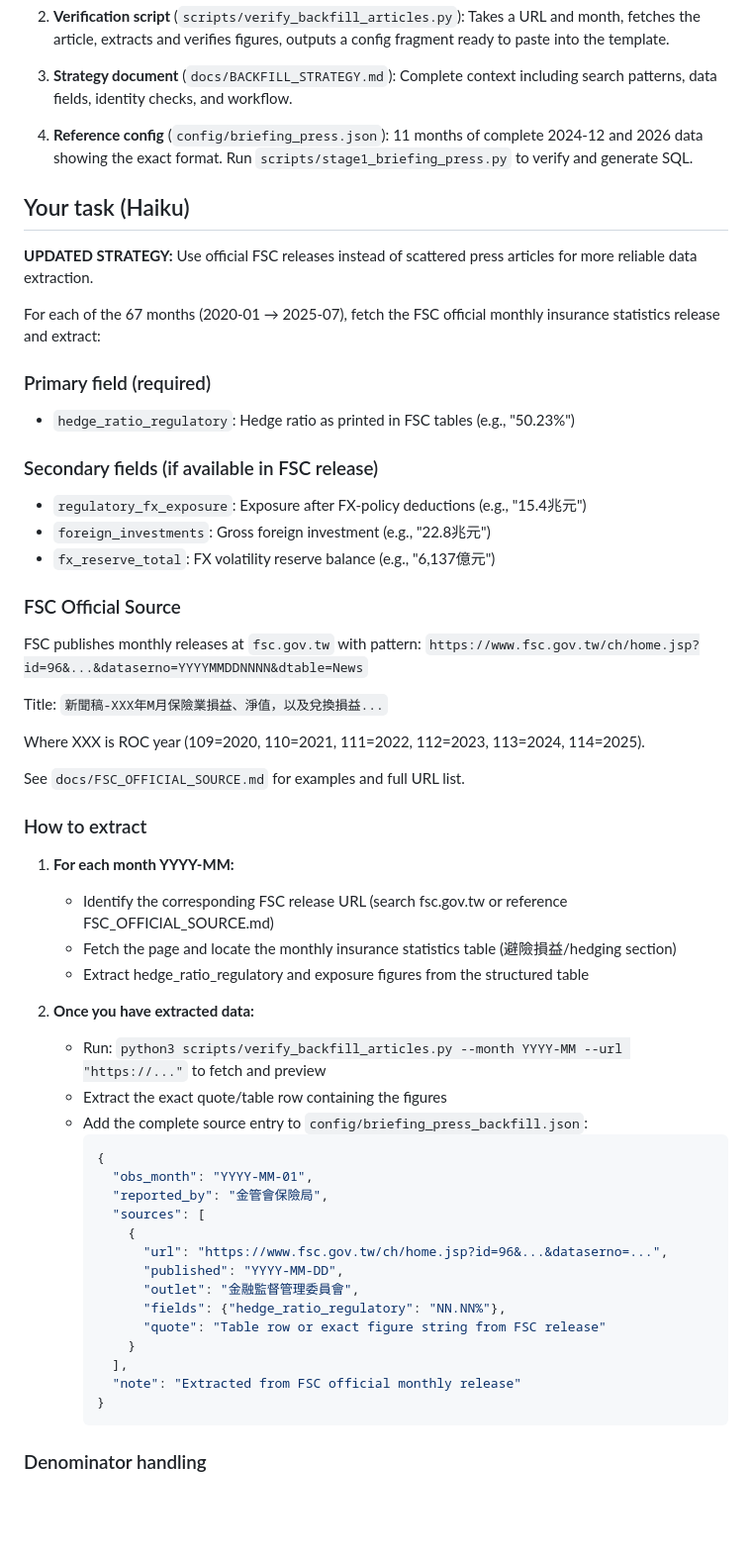
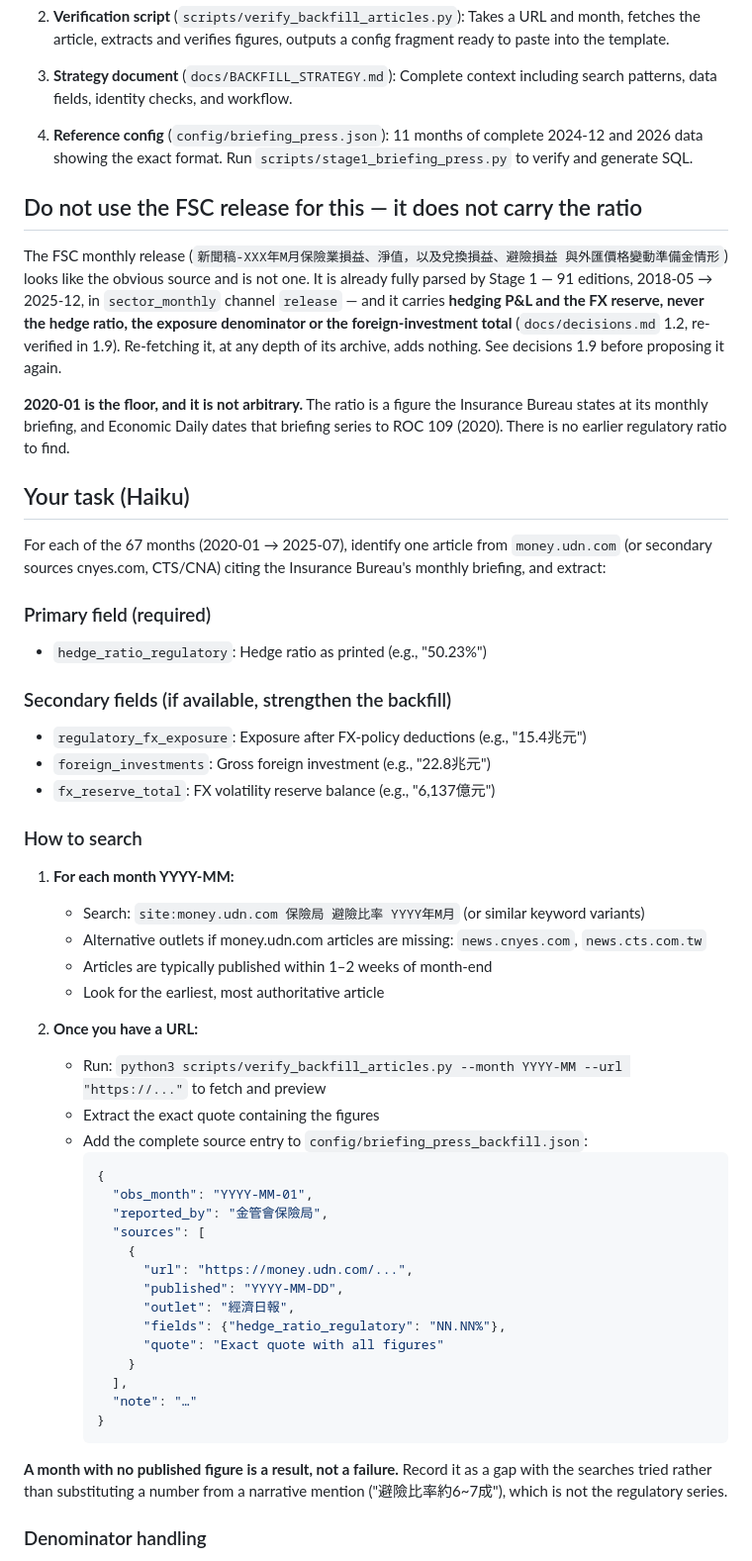
Before and after one commit to WillBtK/Taiwan-Lifers, a Markdown page: BACKFILL_HANDOFF.md, the part around the change. Shown at 99% size. Drawn GitHub-style; blank space fills up the shorter version.

````diff
--- a/BACKFILL_HANDOFF.md
+++ b/BACKFILL_HANDOFF.md
@@ -16,41 +16,46 @@ This task fills in the Insurance Bureau's monthly hedge ratio data for 2020-01
 
 4. **Reference config** (`config/briefing_press.json`): 11 months of complete 2024-12 and 2026 data showing the exact format. Run `scripts/stage1_briefing_press.py` to verify and generate SQL.
 
+## Do not use the FSC release for this — it does not carry the ratio
+
+The FSC monthly release (`新聞稿-XXX年M月保險業損益、淨值，以及兌換損益、避險損益
+與外匯價格變動準備金情形`) looks like the obvious source and is not one. It is
+already fully parsed by Stage 1 — 91 editions, 2018-05 → 2025-12, in
+`sector_monthly` channel `release` — and it carries **hedging P&L and the FX
+reserve, never the hedge ratio, the exposure denominator or the
+foreign-investment total** (`docs/decisions.md` 1.2, re-verified in 1.9).
+Re-fetching it, at any depth of its archive, adds nothing. See decisions 1.9
+before proposing it again.
+
+**2020-01 is the floor, and it is not arbitrary.** The ratio is a figure the
+Insurance Bureau states at its monthly briefing, and Economic Daily dates that
+briefing series to ROC 109 (2020). There is no earlier regulatory ratio to find.
+
 ## Your task (Haiku)
 
-**UPDATED STRATEGY:** Use official FSC releases instead of scattered press articles for more reliable data extraction.
-
-For each of the 67 months (2020-01 → 2025-07), fetch the FSC official monthly insurance statistics release and extract:
+For each of the 67 months (2020-01 → 2025-07), identify one article from
+`money.udn.com` (or secondary sources cnyes.com, CTS/CNA) citing the Insurance
+Bureau's monthly briefing, and extract:
 
 ### Primary field (required)
-- `hedge_ratio_regulatory`: Hedge ratio as printed in FSC tables (e.g., "50.23%")
+- `hedge_ratio_regulatory`: Hedge ratio as printed (e.g., "50.23%")
 
-### Secondary fields (if available in FSC release)
+### Secondary fields (if available, strengthen the backfill)
 - `regulatory_fx_exposure`: Exposure after FX-policy deductions (e.g., "15.4兆元")
 - `foreign_investments`: Gross foreign investment (e.g., "22.8兆元")
 - `fx_reserve_total`: FX volatility reserve balance (e.g., "6,137億元")
 
-### FSC Official Source
-
-FSC publishes monthly releases at `fsc.gov.tw` with pattern:
-`https://www.fsc.gov.tw/ch/home.jsp?id=96&...&dataserno=YYYYMMDDNNNN&dtable=News`
-
-Title: `新聞稿-XXX年M月保險業損益、淨值，以及兌換損益...`
-
-Where XXX is ROC year (109=2020, 110=2021, 111=2022, 112=2023, 113=2024, 114=2025).
-
-See `docs/FSC_OFFICIAL_SOURCE.md` for examples and full URL list.
-
-### How to extract
+### How to search
 
 1. **For each month YYYY-MM:**
-   - Identify the corresponding FSC release URL (search fsc.gov.tw or reference FSC_OFFICIAL_SOURCE.md)
-   - Fetch the page and locate the monthly insurance statistics table (避險損益/hedging section)
-   - Extract hedge_ratio_regulatory and exposure figures from the structured table
+   - Search: `site:money.udn.com 保險局 避險比率 YYYY年M月` (or similar keyword variants)
+   - Alternative outlets if money.udn.com articles are missing: `news.cnyes.com`, `news.cts.com.tw`
+   - Articles are typically published within 1–2 weeks of month-end
+   - Look for the earliest, most authoritative article
 
-2. **Once you have extracted data:**
+2. **Once you have a URL:**
    - Run: `python3 scripts/verify_backfill_articles.py --month YYYY-MM --url "https://..."` to fetch and preview
-   - Extract the exact quote/table row containing the figures
+   - Extract the exact quote containing the figures
    - Add the complete source entry to `config/briefing_press_backfill.json`:
      ```json
      {
@@ -58,16 +63,20 @@ See `docs/FSC_OFFICIAL_SOURCE.md` for examples and full URL list.
        "reported_by": "金管會保險局",
        "sources": [
          {
-           "url": "https://www.fsc.gov.tw/ch/home.jsp?id=96&...&dataserno=...",
+           "url": "https://money.udn.com/...",
            "published": "YYYY-MM-DD",
-           "outlet": "金融監督管理委員會",
+           "outlet": "經濟日報",
            "fields": {"hedge_ratio_regulatory": "NN.NN%"},
-           "quote": "Table row or exact figure string from FSC release"
+           "quote": "Exact quote with all figures"
          }
        ],
-       "note": "Extracted from FSC official monthly release"
+       "note": "…"
      }
      ```
+
+**A month with no published figure is a result, not a failure.** Record it as a
+gap with the searches tried rather than substituting a number from a narrative
+mention ("避險比率約6~7成"), which is not the regulatory series.
 
 ### Denominator handling
 
````
Also changed, not shown: docs/FSC_OFFICIAL_SOURCE.md (deleted, +0 -60 lines), docs/decisions.md (+38 -0 lines).
